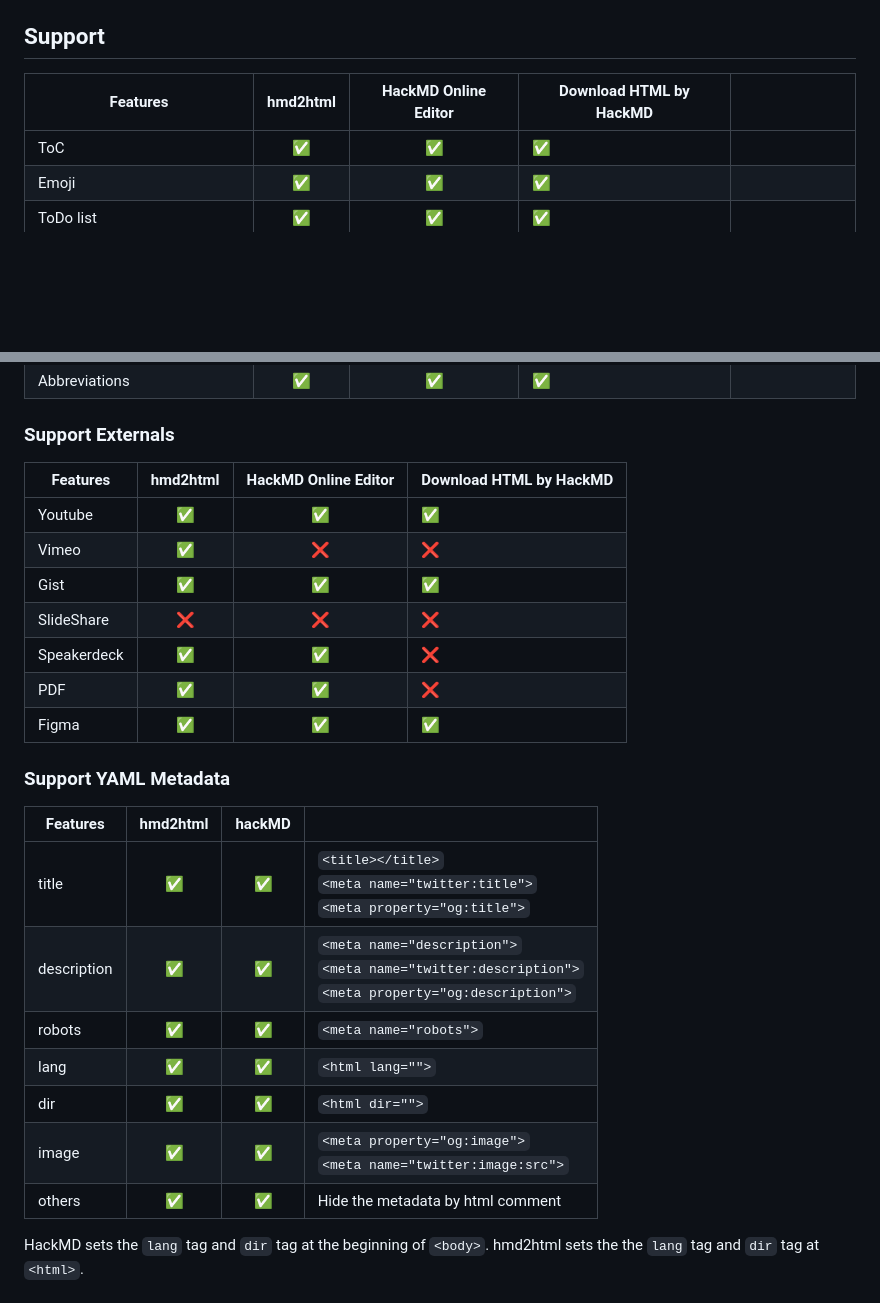
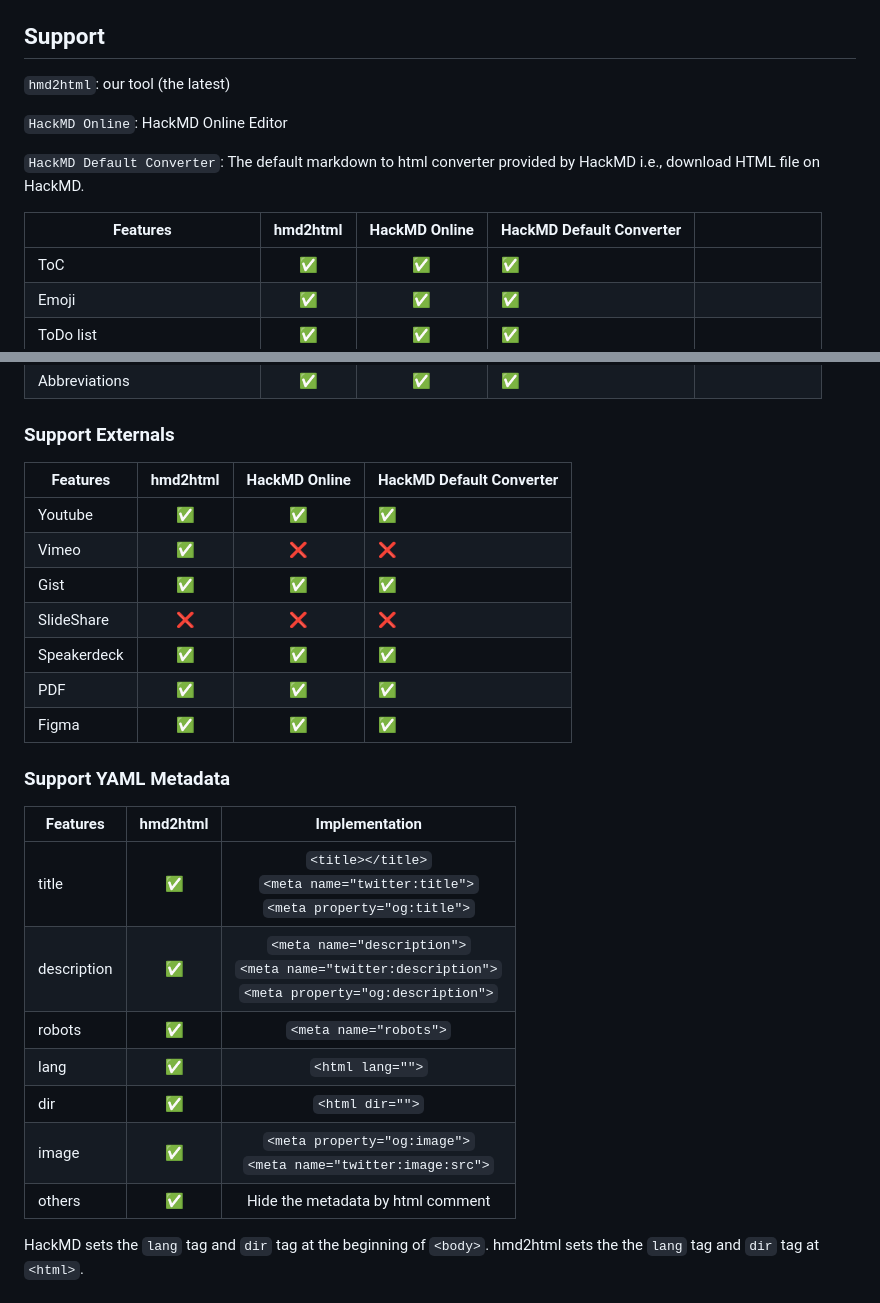
Before and after one commit to ksw2000/hackmd-to-html-cli, a Markdown page: README.md, 2 parts joined by grey strips. Rendered like a GitHub page; blank space fills up the shorter version.

```diff
--- a/README.md
+++ b/README.md
@@ -93,7 +93,13 @@ $ hmd2html -s hello.md -l ./myLayout.html
 
 ## Support
 
-| Features      | hmd2html  | HackMD Online Editor  | Download HTML by HackMD| |
+`hmd2html`: our tool (the latest)
+
+`HackMD Online`: HackMD Online Editor
+
+`HackMD Default Converter`: The default markdown to html converter provided by HackMD i.e., download HTML file on HackMD.
+
+| Features      | hmd2html  | HackMD Online | HackMD Default Converter | |
 |---------------|:---------:|:-------:|--|--|
 | ToC           | ✅       |    ✅   |✅||
 | Emoji         | ✅       |    ✅   |✅||
@@ -146,27 +152,27 @@ $ hmd2html -s hello.md -l ./myLayout.html
 
 ### Support Externals
 
-| Features      | hmd2html  | HackMD Online Editor  | Download HTML by HackMD|
+| Features    | hmd2html  | HackMD Online | HackMD Default Converter|
 |-------------|:---------:|:-------:|--|
 | Youtube     | ✅        |   ✅   |✅|
 | Vimeo       | ✅        |   ❌   |❌|
 | Gist        | ✅        |   ✅   |✅|
 | SlideShare  | ❌        |   ❌   |❌|
-| Speakerdeck | ✅        |   ✅   |❌|
-| PDF         | ✅        |   ✅   |❌|
+| Speakerdeck | ✅        |   ✅   |✅|
+| PDF         | ✅        |   ✅   |✅|
 | Figma       | ✅        |   ✅   |✅|
 
 ### Support YAML Metadata
 
-| Features      | hmd2html  | hackMD  | |
-|---------------|:---------:|:-------:|--|
-| title         | ✅       |    ✅   | `<title></title>`<br>`<meta name="twitter:title">`<br>`<meta property="og:title">`|
-| description   | ✅       |    ✅   | `<meta name="description">`<br>`<meta name="twitter:description">`<br>`<meta property="og:description">` |
-| robots        | ✅       |    ✅   | `<meta name="robots">` |
-| lang          | ✅       |    ✅   | `<html lang="">` |
-| dir           | ✅       |    ✅   | `<html dir="">` |
-| image         | ✅       |    ✅   | `<meta property="og:image">`<br>`<meta name="twitter:image:src">` |
-| others        | ✅       |    ✅   | Hide the metadata by html comment |
+| Features      | hmd2html  | Implementation  |
+|---------------|:---------:|:-------:|
+| title         | ✅       | `<title></title>`<br>`<meta name="twitter:title">`<br>`<meta property="og:title">`|
+| description   | ✅       | `<meta name="description">`<br>`<meta name="twitter:description">`<br>`<meta property="og:description">` |
+| robots        | ✅       | `<meta name="robots">` |
+| lang          | ✅       | `<html lang="">` |
+| dir           | ✅       | `<html dir="">` |
+| image         | ✅       | `<meta property="og:image">`<br>`<meta name="twitter:image:src">` |
+| others        | ✅       | Hide the metadata by html comment |
 
 HackMD sets the `lang` tag and `dir` tag at the beginning of `<body>`. hmd2html sets the the `lang` tag and `dir` tag at `<html>`.
 
```
